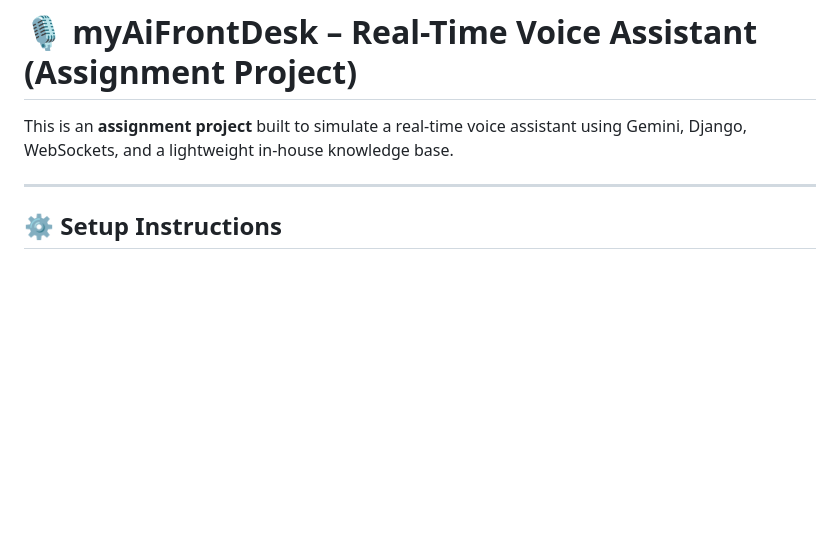
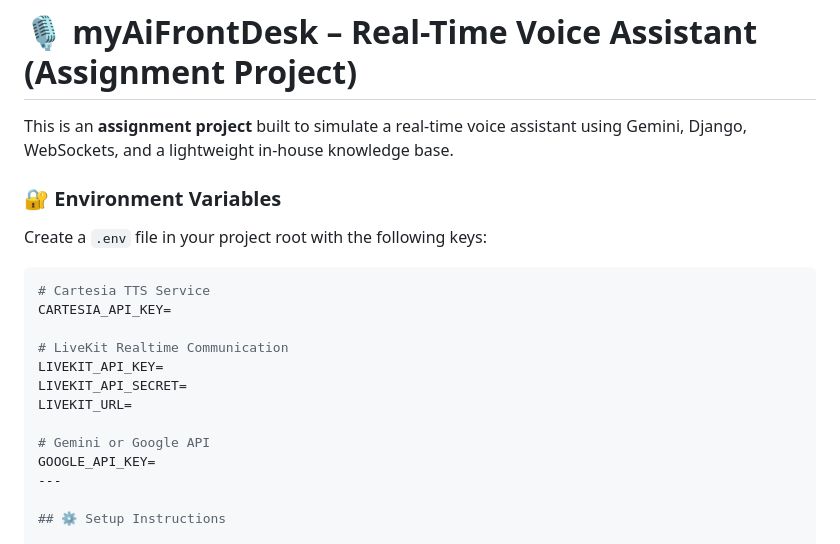
Before and after one commit to 33Shivam/myAIFrontDesk, a Markdown page: README.md, the part around the change. Rendered like a GitHub page; blank space fills up the shorter version.

````diff
--- a/README.md
+++ b/README.md
@@ -1,7 +1,21 @@
 # 🎙️ myAiFrontDesk – Real-Time Voice Assistant (Assignment Project)
 
 This is an **assignment project** built to simulate a real-time voice assistant using Gemini, Django, WebSockets, and a lightweight in-house knowledge base.
+### 🔐 Environment Variables
 
+Create a `.env` file in your project root with the following keys:
+
+```env
+# Cartesia TTS Service
+CARTESIA_API_KEY=
+
+# LiveKit Realtime Communication
+LIVEKIT_API_KEY=
+LIVEKIT_API_SECRET=
+LIVEKIT_URL=
+
+# Gemini or Google API
+GOOGLE_API_KEY=
 ---
 
 ## ⚙️ Setup Instructions
````
